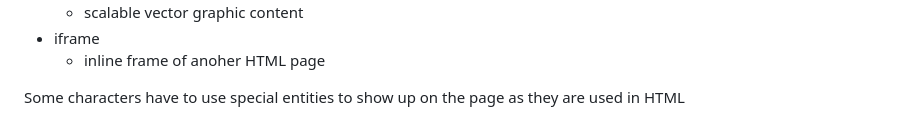
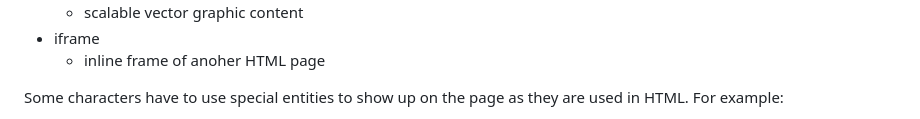
Before and after one commit to robinkyl002/startup, a Markdown page: notes.md, the part around one of its changes. GitHub-like rendering.

Commit message:
Finished notes on HTML structure assignment

```diff
--- a/notes.md
+++ b/notes.md
@@ -138,5 +138,5 @@ Tags
 - iframe
   - inline frame of anoher HTML page
 
-Some characters have to use special entities to show up on the page as they are used in HTML
+Some characters have to use special entities to show up on the page as they are used in HTML. For example:
 
```
Also changed, not shown: other parts of notes.md (+6 -32 lines).
